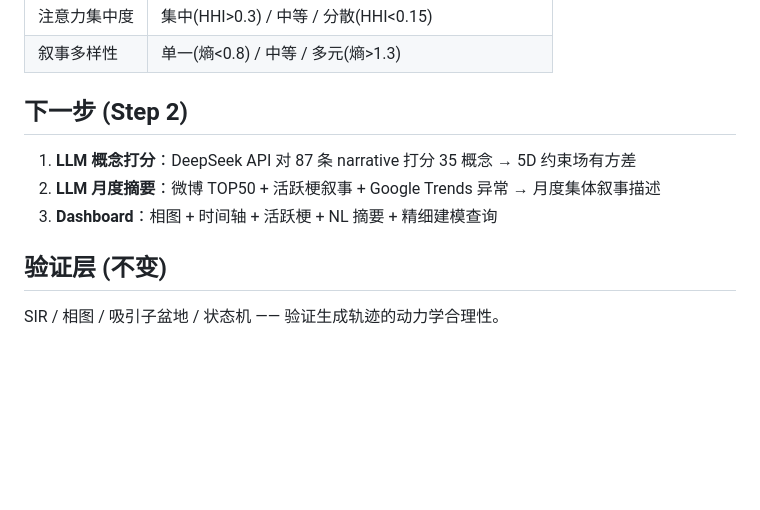
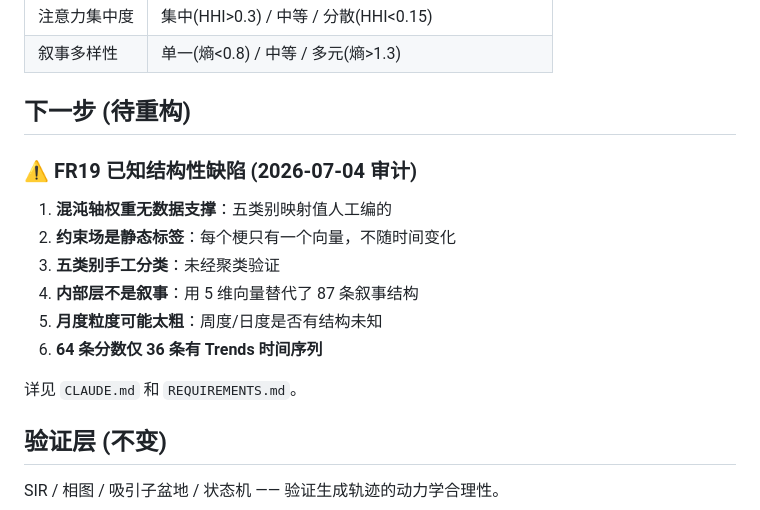
Before and after one commit to Mote-Xu/MemeticChaos, a Markdown page: FRAMEWORK_DESIGN.md, the part around the change. Rendered like a GitHub page; blank space fills up the shorter version.

```diff
--- a/FRAMEWORK_DESIGN.md
+++ b/FRAMEWORK_DESIGN.md
@@ -62,11 +62,18 @@ Layer 2 — 内部叙事混沌层 (学习到的调制)
 | 注意力集中度 | 集中(HHI>0.3) / 中等 / 分散(HHI<0.15) |
 | 叙事多样性 | 单一(熵<0.8) / 中等 / 多元(熵>1.3) |
 
-## 下一步 (Step 2)
+## 下一步 (待重构)
 
-1. **LLM 概念打分**：DeepSeek API 对 87 条 narrative 打分 35 概念 → 5D 约束场有方差
-2. **LLM 月度摘要**：微博 TOP50 + 活跃梗叙事 + Google Trends 异常 → 月度集体叙事描述
-3. **Dashboard**：相图 + 时间轴 + 活跃梗 + NL 摘要 + 精细建模查询
+### ⚠️ FR19 已知结构性缺陷 (2026-07-04 审计)
+
+1. **混沌轴权重无数据支撑**：五类别映射值人工编的
+2. **约束场是静态标签**：每个梗只有一个向量，不随时间变化
+3. **五类别手工分类**：未经聚类验证
+4. **内部层不是叙事**：用 5 维向量替代了 87 条叙事结构
+5. **月度粒度可能太粗**：周度/日度是否有结构未知
+6. **64 条分数仅 36 条有 Trends 时间序列**
+
+详见 `CLAUDE.md` 和 `REQUIREMENTS.md`。
 
 ## 验证层 (不变)
 
```
Also changed, not shown: CLAUDE.md (+28 -15 lines), REQUIREMENTS.md (+13 -2 lines).
